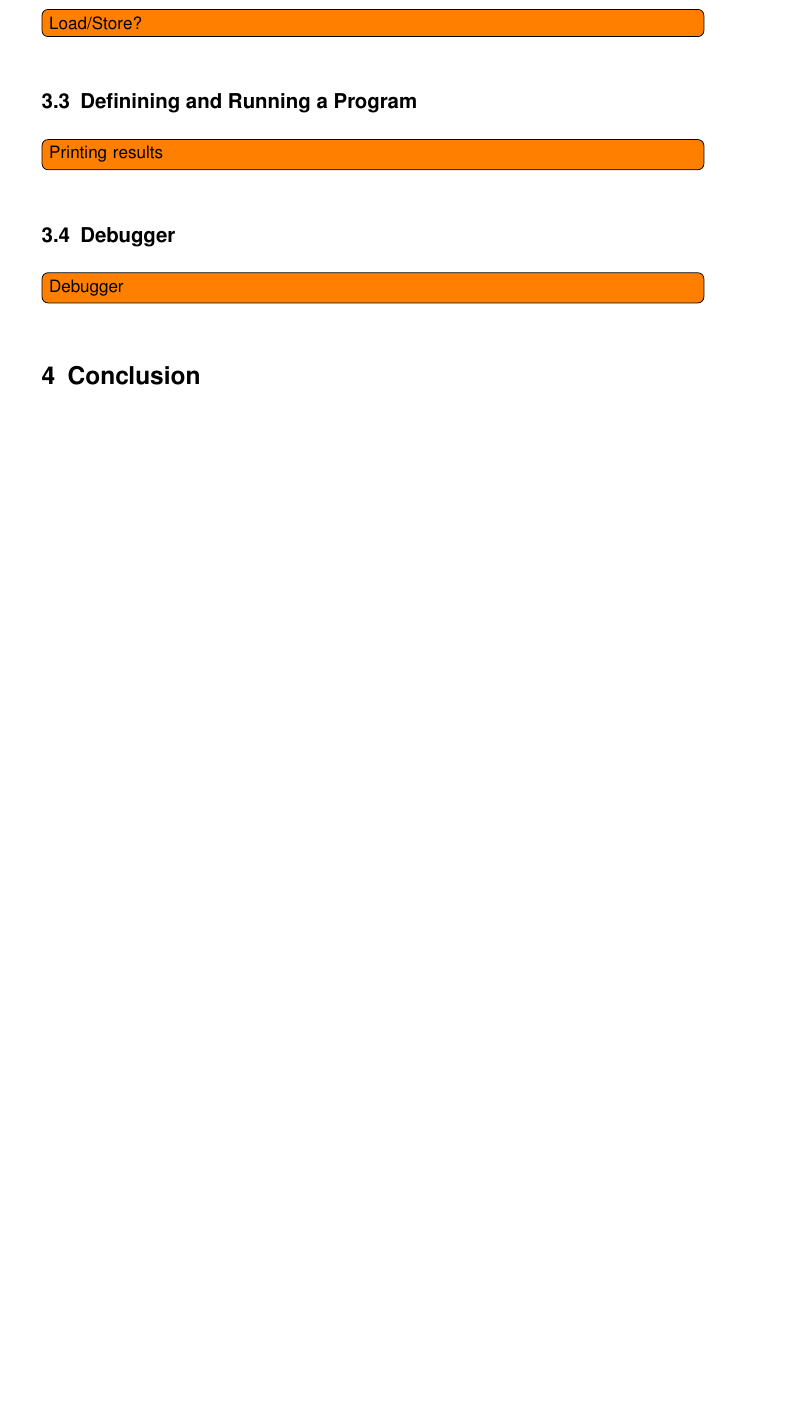
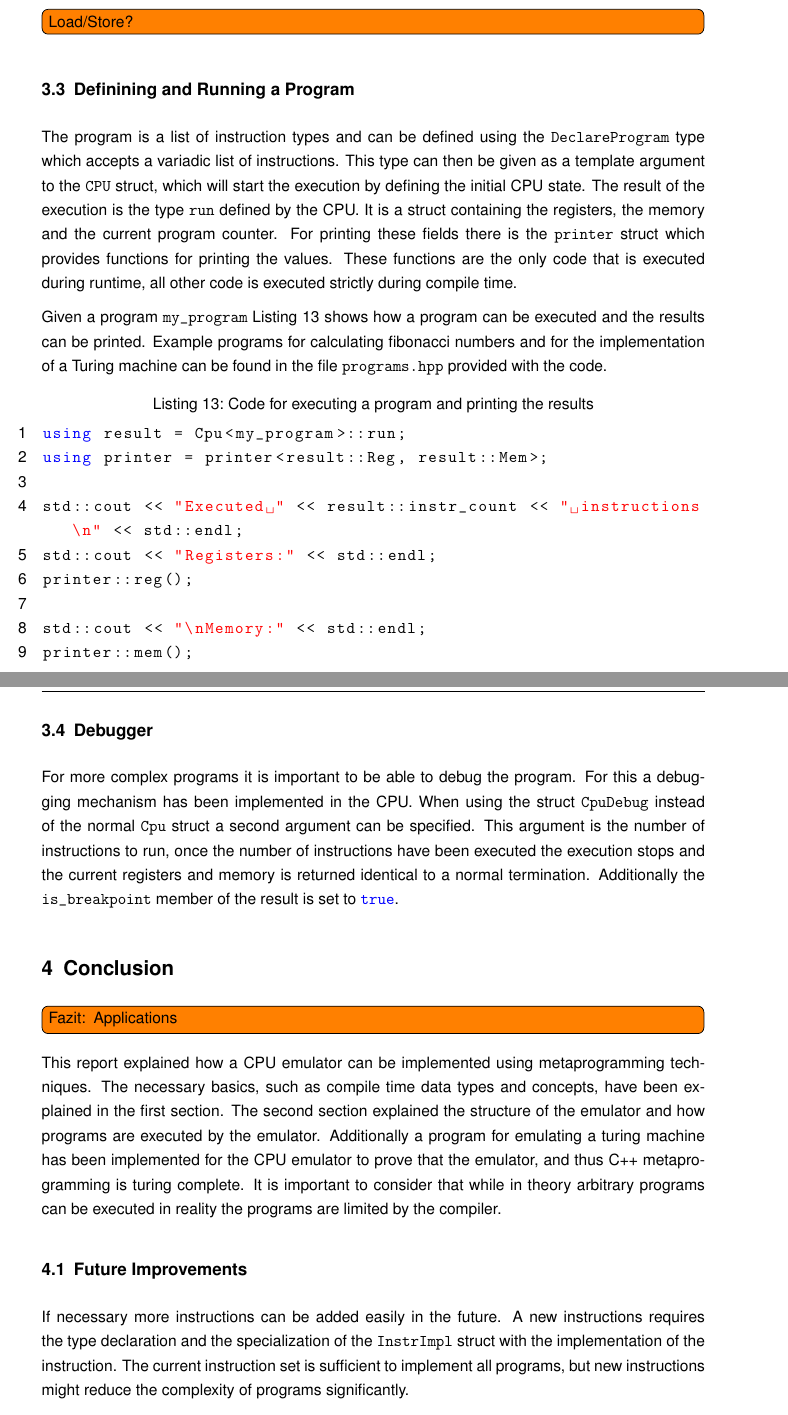
Before and after one commit to aul12/TemplateCpuReport, a LaTeX document (main.tex, which reads code/main.cpp, conclusion.tex, impl.tex): part of page 13 of 14 before the commit and two parts of pages 12 and 13 of 14 after it, the two joined at a grey line, cut so that both start at the same text, the shorter picture padded with empty space. Compiled offline with pdfLaTeX.

Commit message:
So grob fertig

```diff
--- /dev/null
+++ b/code/main.cpp
@@ -0,0 +1,9 @@
+using result = Cpu<my_program>::run;
+using printer = printer<result::Reg, result::Mem>;
+
+std::cout << "Executed " << result::instr_count << " instructions\n" << std::endl;
+std::cout << "Registers:" << std::endl;
+printer::reg();
+
+std::cout << "\nMemory:" << std::endl;
+printer::mem();
--- a/conclusion.tex
+++ b/conclusion.tex
@@ -1 +1,18 @@
 %4. Ausblick, was könnte man erweitern (warum ist das idealerweise einfach? => Weil dein code halt so krass gut aufgebaut ist...), oder auch anders machen?
+
+\todo[inline]{Fazit: Applications}
+
+This report explained how a CPU emulator can be implemented using metaprogramming techniques.
+The necessary basics, such as compile time data types and concepts, have been explained
+in the first section. The second section explained the structure of the emulator and how
+programs are executed by the emulator. Additionally a program for emulating a turing
+machine has been implemented for the CPU emulator to prove that the emulator, and thus
+C++ metaprogramming is turing complete. It is important to consider that while in theory
+arbitrary programs can be executed in reality the programs are limited by the compiler.
+
+\subsection{Future Improvements}
+If necessary more instructions can be added easily in the future. A new instructions
+requires the type declaration and the specialization of the \lstinline{InstrImpl}
+struct with the implementation of the instruction. The current instruction set
+is sufficient to implement all programs, but new instructions might reduce the
+complexity of programs significantly.
--- a/impl.tex
+++ b/impl.tex
@@ -61,9 +60,25 @@ set to this value.
 \todo[inline]{Load/Store?}
 
 \subsection{Definining and Running a Program}
+The program is a list of instruction types and can be defined using the
+\lstinline{DeclareProgram} type which accepts a variadic list of instructions.
+This type can then be given as a template argument to the \lstinline{CPU} struct, which will start the execution by defining
+the initial CPU state. The result of the execution is the type \lstinline{run} defined
+by the CPU. It is a struct containing the registers, the memory and the current program
+counter. For printing these fields there is the \lstinline{printer} struct which
+provides functions for printing the values. These functions are the only code that is
+executed during runtime, all other code is executed strictly during compile time.
 
+Given a program \lstinline{my_program} Listing \ref{lst:main} shows how a program can be
+executed and the results can be printed. Example programs for calculating fibonacci numbers
+and for the implementation of a Turing machine can be found in the file \texttt{programs.hpp} provided with the code.
 
-\todo[inline]{Printing results}
+\lstinputlisting[caption={Code for executing a program and printing the results},label={lst:main}]{code/main.cpp}
 
 \subsection{Debugger}
-\todo[inline]{Debugger}
+For more complex programs it is important to be able to debug the program. For this
+a debugging mechanism has been implemented in the CPU. When using the struct
+\lstinline{CpuDebug} instead of the normal \lstinline{Cpu} struct a second argument
+can be specified. This argument is the number of instructions to run, once the number
+of instructions have been executed the execution stops and the current registers and
+memory is returned identical to a normal termination. Additionally the \lstinline{is_breakpoint} member of the result is set to \lstinline{true}.
--- a/main.tex
+++ b/main.tex
@@ -1,5 +1,5 @@
 \NeedsTeXFormat{LaTeX2e}
-\documentclass[a4paper,12pt,
+\documentclass[a4paper,11pt,
 headsepline,           % Linie zw. Kopfzeile und Text
 oneside,               % einseitig
 pointlessnumbers,      % keine Punkte nach den letzten Ziffern in Überschriften
```
Also changed, not shown: conclusion.tex (12 more changed lines), impl.tex (1 more changed lines).
